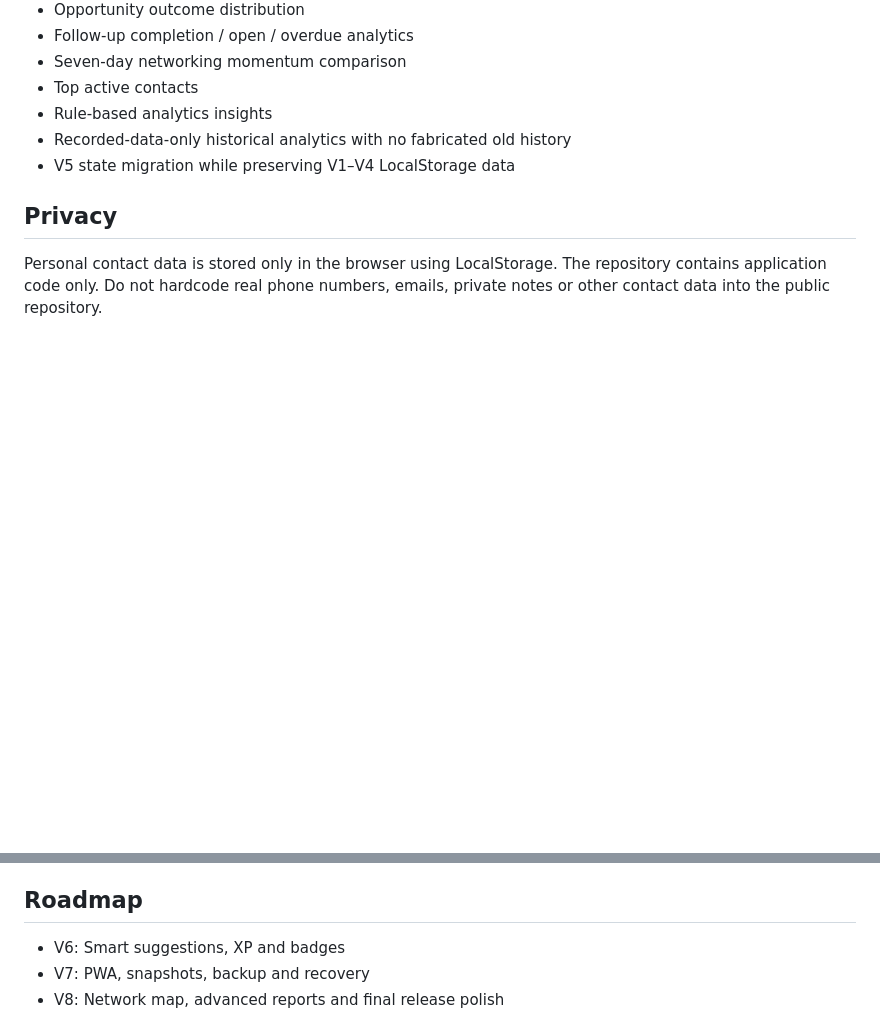
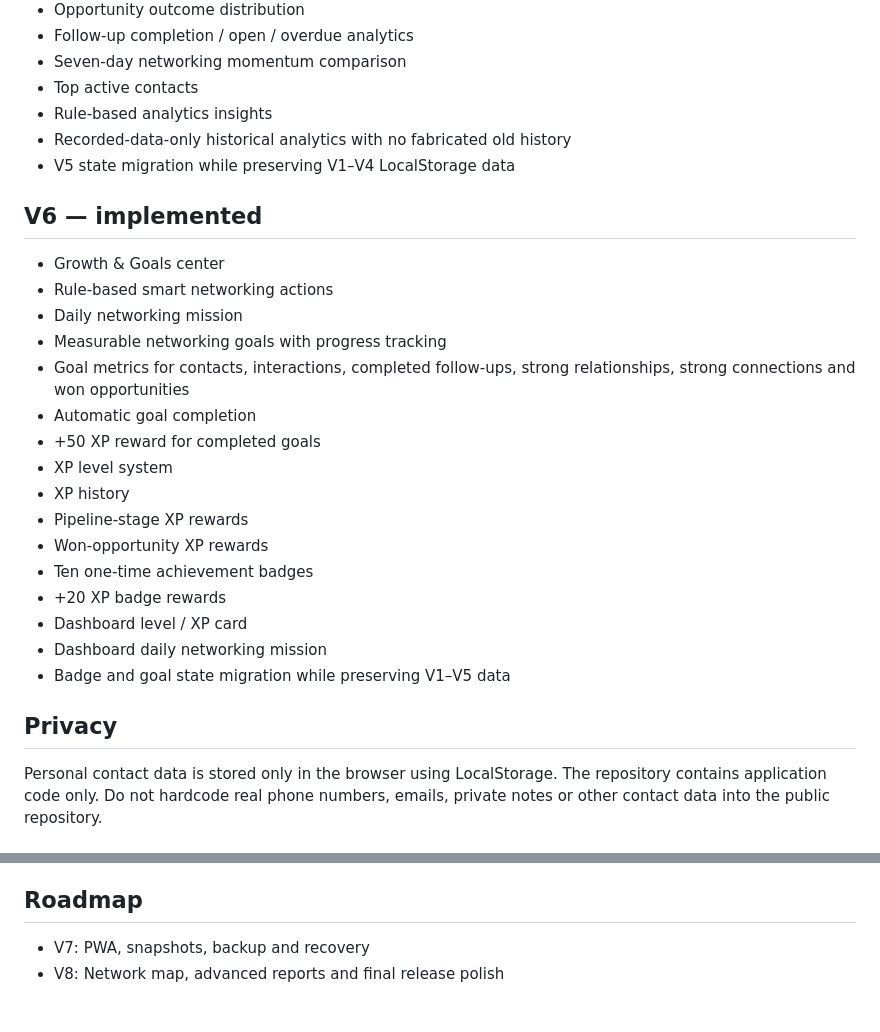
Before and after one commit to arptyada18-lang/personal-crm, a Markdown page: README.md, 2 parts joined by grey strips. Rendered like a GitHub page; blank space fills up the shorter version.

Commit message:
Document Personal CRM Advanced V6

```diff
--- a/README.md
+++ b/README.md
@@ -87,6 +87,24 @@ Advanced privacy-first personal relationship and networking CRM.
 - Recorded-data-only historical analytics with no fabricated old history
 - V5 state migration while preserving V1–V4 LocalStorage data
 
+## V6 — implemented
+- Growth & Goals center
+- Rule-based smart networking actions
+- Daily networking mission
+- Measurable networking goals with progress tracking
+- Goal metrics for contacts, interactions, completed follow-ups, strong relationships, strong connections and won opportunities
+- Automatic goal completion
+- +50 XP reward for completed goals
+- XP level system
+- XP history
+- Pipeline-stage XP rewards
+- Won-opportunity XP rewards
+- Ten one-time achievement badges
+- +20 XP badge rewards
+- Dashboard level / XP card
+- Dashboard daily networking mission
+- Badge and goal state migration while preserving V1–V5 data
+
 ## Privacy
 Personal contact data is stored only in the browser using LocalStorage. The repository contains application code only. Do not hardcode real phone numbers, emails, private notes or other contact data into the public repository.
 
@@ -102,7 +120,6 @@ Personal contact data is stored only in the browser using LocalStorage. The repo
 - LocalStorage
 
 ## Roadmap
-- V6: Smart suggestions, XP and badges
 - V7: PWA, snapshots, backup and recovery
 - V8: Network map, advanced reports and final release polish
 
```
